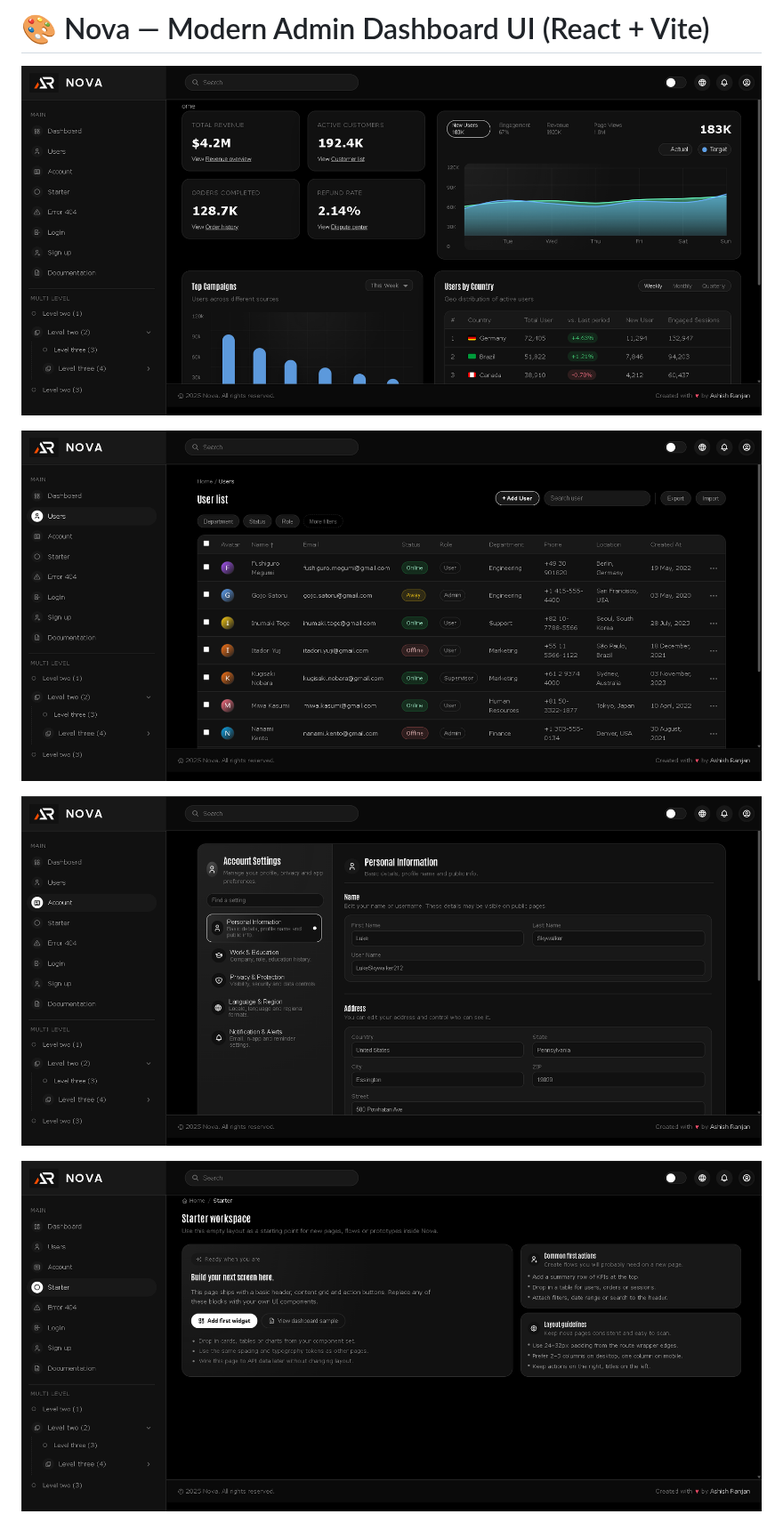
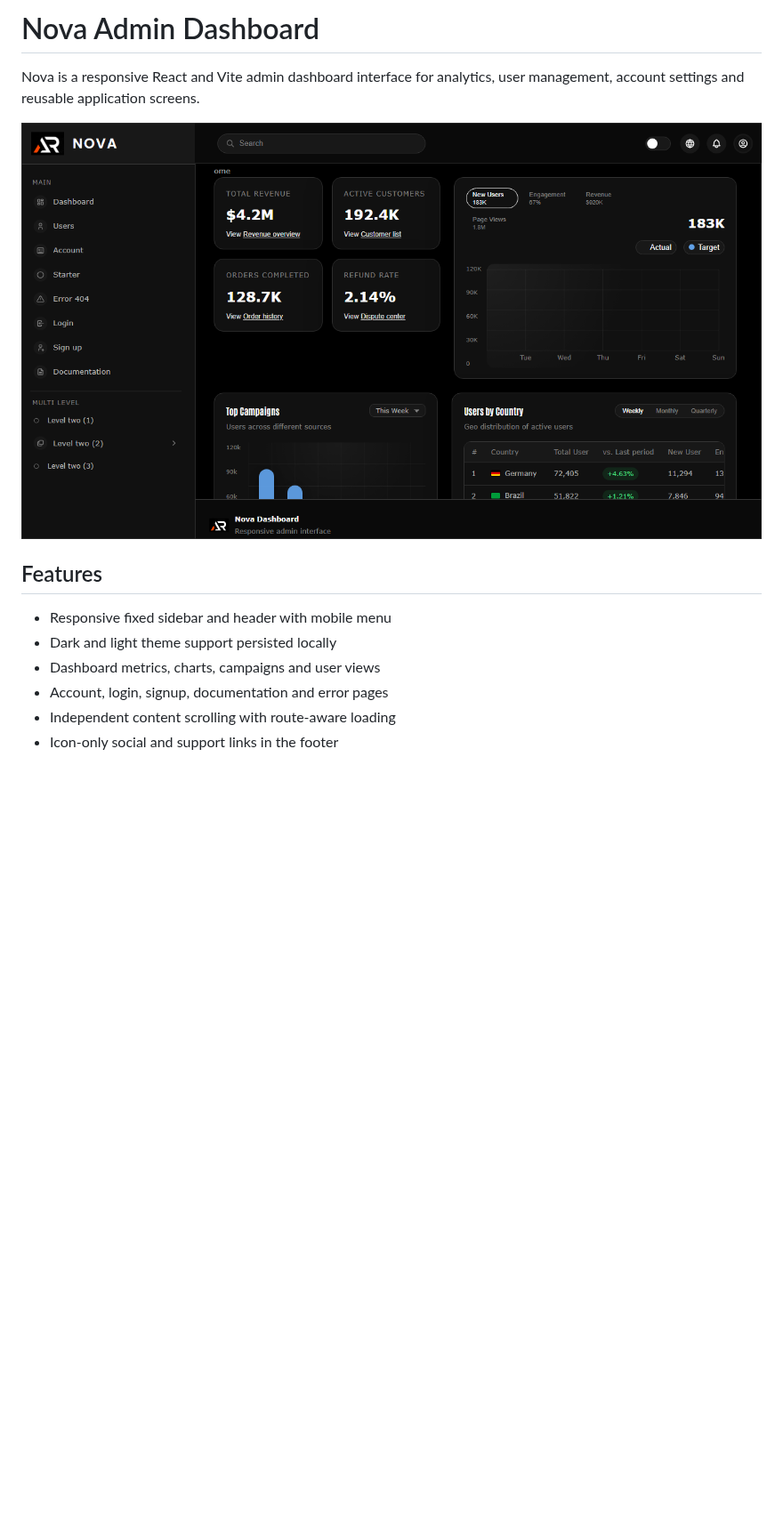
Before and after one commit to a2rp/nova, a Markdown page: README.md, the part around one of its changes. Shown at 89% size. Rendered like a GitHub page; pictures changed too: screenshot.png (added); blank space fills up the shorter version.

```diff
--- a/README.md
+++ b/README.md
@@ -1,10 +1,15 @@
-# 🎨 Nova — Modern Admin Dashboard UI (React + Vite)
+# Nova Admin Dashboard
 
-![alt text](image.png)
+Nova is a responsive React and Vite admin dashboard interface for analytics, user management, account settings and reusable application screens.
 
-![alt text](image-1.png)
+![Nova dashboard preview](screenshot.png)
 
-![alt text](image-2.png)
+## Features
 
-![alt text](image-3.png)
+- Responsive fixed sidebar and header with mobile menu
+- Dark and light theme support persisted locally
+- Dashboard metrics, charts, campaigns and user views
+- Account, login, signup, documentation and error pages
+- Independent content scrolling with route-aware loading
+- Icon-only social and support links in the footer
 
```
Also changed, not shown: other parts of README.md (+14 -68 lines), 13 other files.
